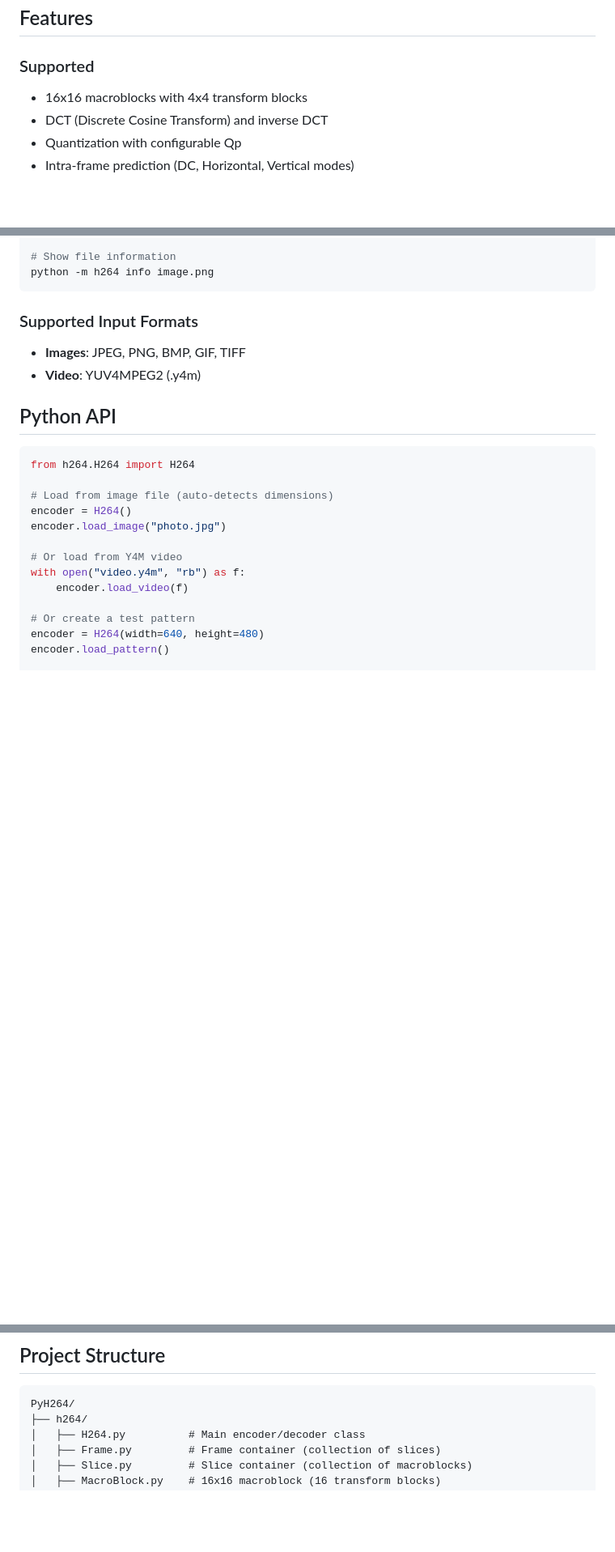
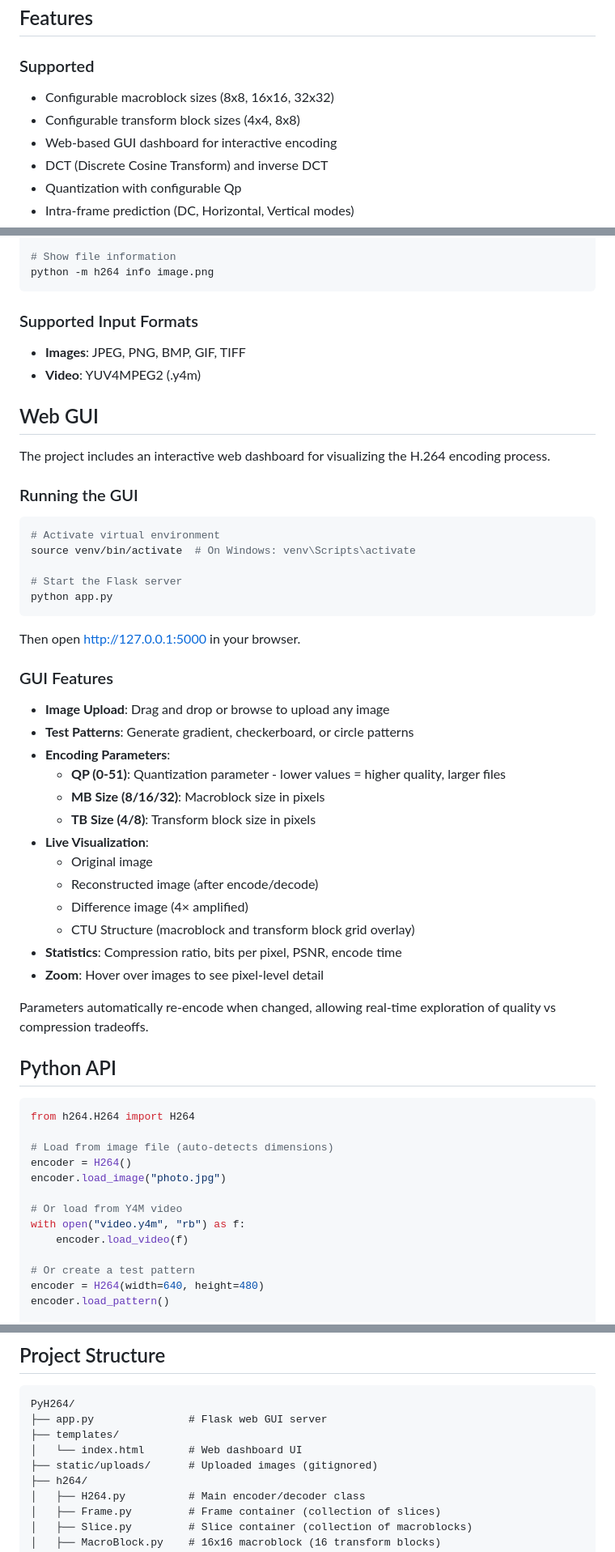
Before and after one commit to balbekov/PyH264, a Markdown page: README.md, 3 parts joined by grey strips. Shown at 81% size. Rendered like a GitHub page; blank space fills up the shorter version.

Commit message:
Update README with web GUI instructions and features

````diff
--- a/README.md
+++ b/README.md
@@ -11,7 +11,9 @@ This implementation prioritizes clarity over performance, making it ideal for:
 ## Features
 
 ### Supported
-- 16x16 macroblocks with 4x4 transform blocks
+- Configurable macroblock sizes (8x8, 16x16, 32x32)
+- Configurable transform block sizes (4x4, 8x8)
+- Web-based GUI dashboard for interactive encoding
 - DCT (Discrete Cosine Transform) and inverse DCT
 - Quantization with configurable Qp
 - Intra-frame prediction (DC, Horizontal, Vertical modes)
@@ -61,6 +63,40 @@ python -m h264 info image.png
 - **Images**: JPEG, PNG, BMP, GIF, TIFF
 - **Video**: YUV4MPEG2 (.y4m)
 
+## Web GUI
+
+The project includes an interactive web dashboard for visualizing the H.264 encoding process.
+
+### Running the GUI
+
+```bash
+# Activate virtual environment
+source venv/bin/activate  # On Windows: venv\Scripts\activate
+
+# Start the Flask server
+python app.py
+```
+
+Then open http://127.0.0.1:5000 in your browser.
+
+### GUI Features
+
+- **Image Upload**: Drag and drop or browse to upload any image
+- **Test Patterns**: Generate gradient, checkerboard, or circle patterns
+- **Encoding Parameters**:
+  - **QP (0-51)**: Quantization parameter - lower values = higher quality, larger files
+  - **MB Size (8/16/32)**: Macroblock size in pixels
+  - **TB Size (4/8)**: Transform block size in pixels
+- **Live Visualization**:
+  - Original image
+  - Reconstructed image (after encode/decode)
+  - Difference image (4× amplified)
+  - CTU Structure (macroblock and transform block grid overlay)
+- **Statistics**: Compression ratio, bits per pixel, PSNR, encode time
+- **Zoom**: Hover over images to see pixel-level detail
+
+Parameters automatically re-encode when changed, allowing real-time exploration of quality vs compression tradeoffs.
+
 ## Python API
 
 ```python
@@ -93,6 +129,10 @@ encoder.show_frame(0)
 
 ```
 PyH264/
+├── app.py               # Flask web GUI server
+├── templates/
+│   └── index.html       # Web dashboard UI
+├── static/uploads/      # Uploaded images (gitignored)
 ├── h264/
 │   ├── H264.py          # Main encoder/decoder class
 │   ├── Frame.py         # Frame container (collection of slices)
````
